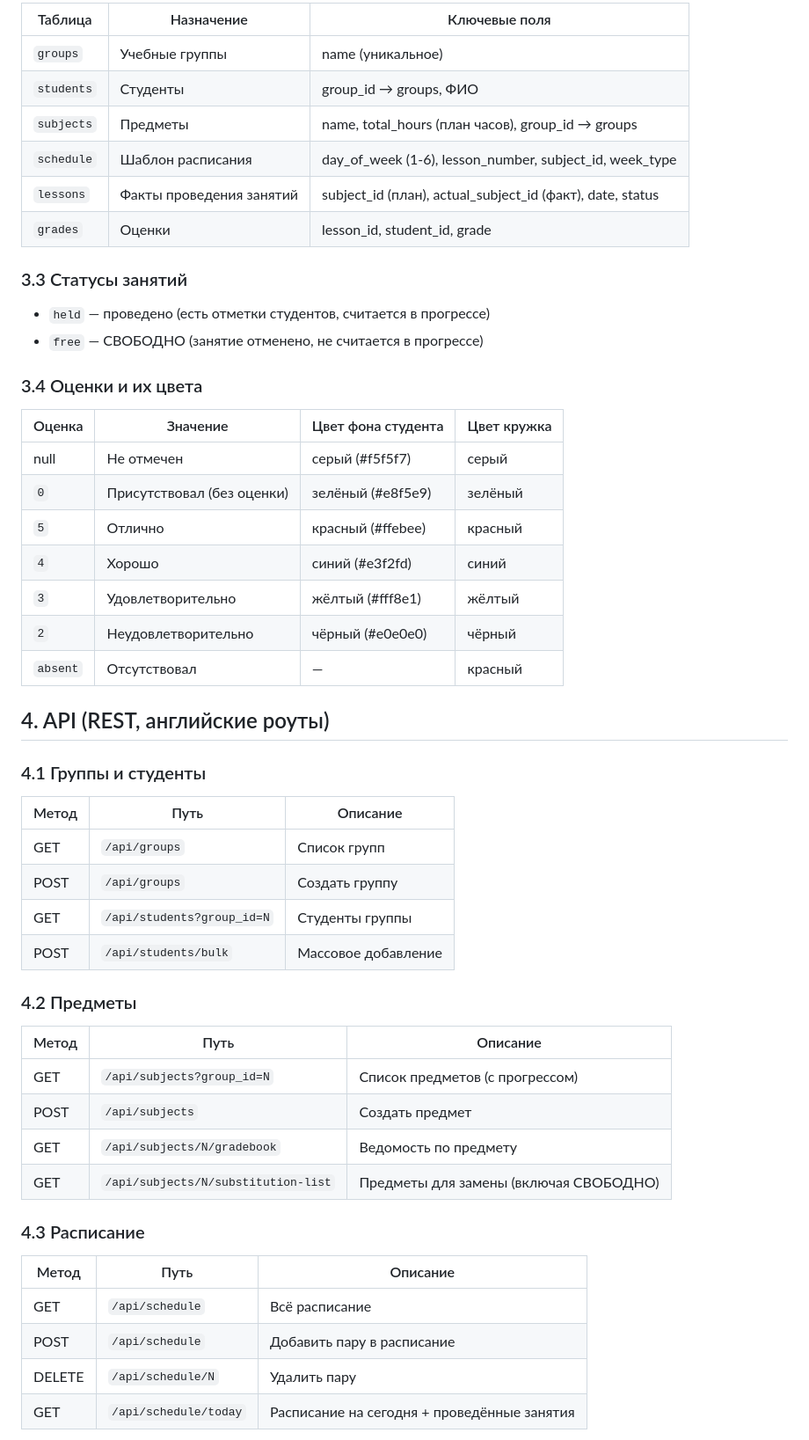
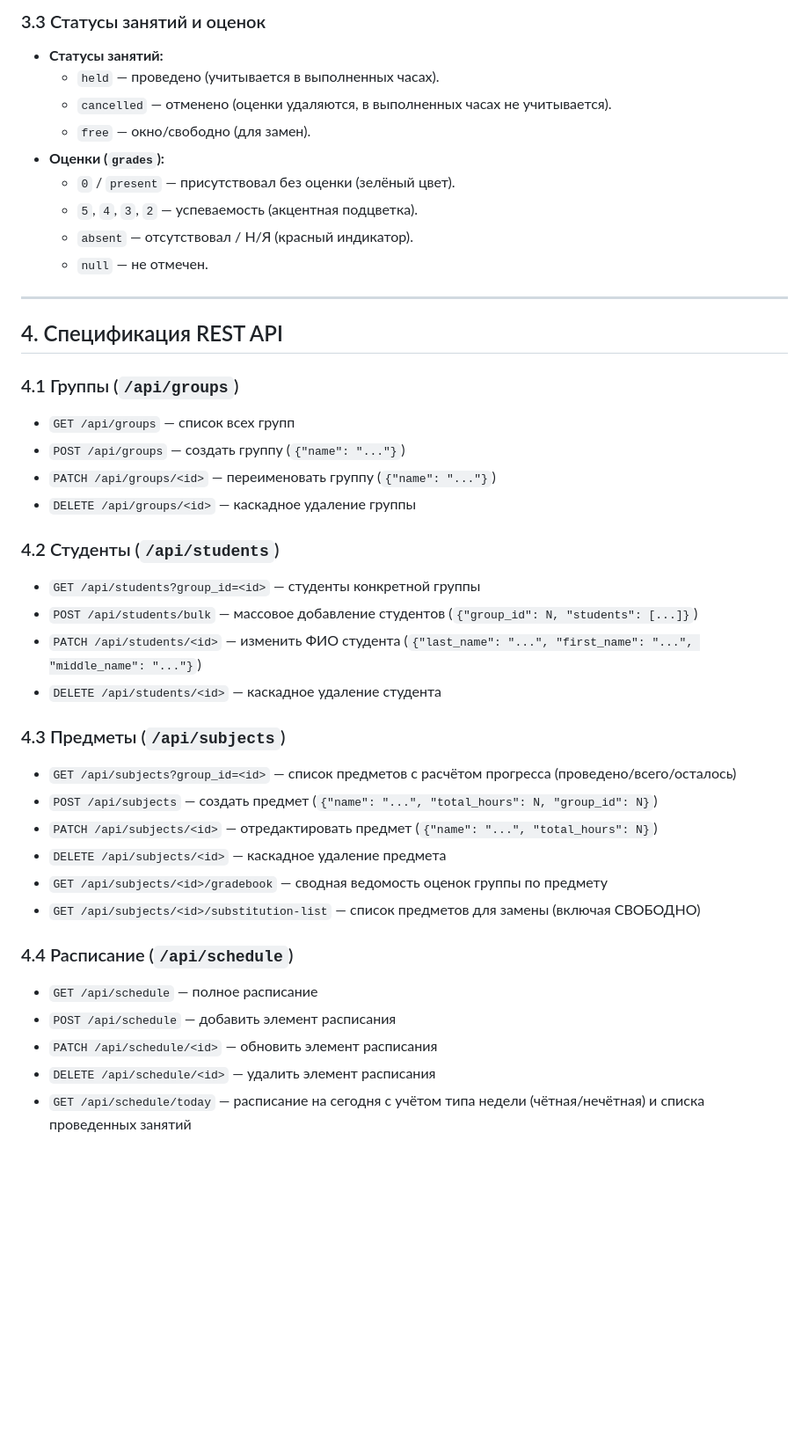
Before and after one commit to mifnail/tech, a Markdown page: docs/SPECIFICATION.md, the part around one of its changes. Shown at 88% size. GitHub-like rendering; blank space fills up the shorter version.

```diff
--- a/docs/SPECIFICATION.md
+++ b/docs/SPECIFICATION.md
@@ -65,51 +78,43 @@
 
-| Таблица | Назначение | Ключевые поля |
-|---------|-----------|---------------|
-| `groups` | Учебные группы | name (уникальное) |
-| `students` | Студенты | group_id → groups, ФИО |
-| `subjects` | Предметы | name, total_hours (план часов), group_id → groups |
-| `schedule` | Шаблон расписания | day_of_week (1-6), lesson_number, subject_id, week_type |
-| `lessons` | Факты проведения занятий | subject_id (план), actual_subject_id (факт), date, status |
-| `grades` | Оценки | lesson_id, student_id, grade |
+### 3.3 Статусы занятий и оценок
+- **Статусы занятий:**
+  - `held` — проведено (учитывается в выполненных часах).
+  - `cancelled` — отменено (оценки удаляются, в выполненных часах не учитывается).
+  - `free` — окно/свободно (для замен).
+- **Оценки (`grades`):**
+  - `0` / `present` — присутствовал без оценки (зелёный цвет).
+  - `5`, `4`, `3`, `2` — успеваемость (акцентная подцветка).
+  - `absent` — отсутствовал / Н/Я (красный индикатор).
+  - `null` — не отмечен.
 
-### 3.3 Статусы занятий
-- `held` — проведено (есть отметки студентов, считается в прогрессе)
-- `free` — СВОБОДНО (занятие отменено, не считается в прогрессе)
+---
 
-### 3.4 Оценки и их цвета
-| Оценка | Значение | Цвет фона студента | Цвет кружка |
-|--------|---------|-------------------|-------------|
-| null | Не отмечен | серый (#f5f5f7) | серый |
-| `0` | Присутствовал (без оценки) | зелёный (#e8f5e9) | зелёный |
-| `5` | Отлично | красный (#ffebee) | красный |
-| `4` | Хорошо | синий (#e3f2fd) | синий |
-| `3` | Удовлетворительно | жёлтый (#fff8e1) | жёлтый |
-| `2` | Неудовлетворительно | чёрный (#e0e0e0) | чёрный |
-| `absent` | Отсутствовал | — | красный |
+## 4. Спецификация REST API
 
-## 4. API (REST, английские роуты)
+### 4.1 Группы (`/api/groups`)
+- `GET /api/groups` — список всех групп
+- `POST /api/groups` — создать группу (`{"name": "..."}`)
+- `PATCH /api/groups/<id>` — переименовать группу (`{"name": "..."}`)
+- `DELETE /api/groups/<id>` — каскадное удаление группы
 
-### 4.1 Группы и студенты
-| Метод | Путь | Описание |
-|-------|------|----------|
-| GET | `/api/groups` | Список групп |
-| POST | `/api/groups` | Создать группу |
-| GET | `/api/students?group_id=N` | Студенты группы |
-| POST | `/api/students/bulk` | Массовое добавление |
+### 4.2 Студенты (`/api/students`)
+- `GET /api/students?group_id=<id>` — студенты конкретной группы
+- `POST /api/students/bulk` — массовое добавление студентов (`{"group_id": N, "students": [...]}`)
+- `PATCH /api/students/<id>` — изменить ФИО студента (`{"last_name": "...", "first_name": "...", "middle_name": "..."}`)
+- `DELETE /api/students/<id>` — каскадное удаление студента
 
-### 4.2 Предметы
-| Метод | Путь | Описание |
-|-------|------|----------|
-| GET | `/api/subjects?group_id=N` | Список предметов (с прогрессом) |
-| POST | `/api/subjects` | Создать предмет |
-| GET | `/api/subjects/N/gradebook` | Ведомость по предмету |
-| GET | `/api/subjects/N/substitution-list` | Предметы для замены (включая СВОБОДНО) |
+### 4.3 Предметы (`/api/subjects`)
+- `GET /api/subjects?group_id=<id>` — список предметов с расчётом прогресса (проведено/всего/осталось)
+- `POST /api/subjects` — создать предмет (`{"name": "...", "total_hours": N, "group_id": N}`)
+- `PATCH /api/subjects/<id>` — отредактировать предмет (`{"name": "...", "total_hours": N}`)
+- `DELETE /api/subjects/<id>` — каскадное удаление предмета
+- `GET /api/subjects/<id>/gradebook` — сводная ведомость оценок группы по предмету
+- `GET /api/subjects/<id>/substitution-list` — список предметов для замены (включая СВОБОДНО)
 
-### 4.3 Расписание
-| Метод | Путь | Описание |
-|-------|------|----------|
-| GET | `/api/schedule` | Всё расписание |
-| POST | `/api/schedule` | Добавить пару в расписание |
-| DELETE | `/api/schedule/N` | Удалить пару |
-| GET | `/api/schedule/today` | Расписание на сегодня + проведённые занятия |
+### 4.4 Расписание (`/api/schedule`)
+- `GET /api/schedule` — полное расписание
+- `POST /api/schedule` — добавить элемент расписания
+- `PATCH /api/schedule/<id>` — обновить элемент расписания
+- `DELETE /api/schedule/<id>` — удалить элемент расписания
+- `GET /api/schedule/today` — расписание на сегодня с учётом типа недели (чётная/нечётная) и списка проведенных занятий
 
```
Also changed, not shown: other parts of docs/SPECIFICATION.md (+90 -107 lines).
